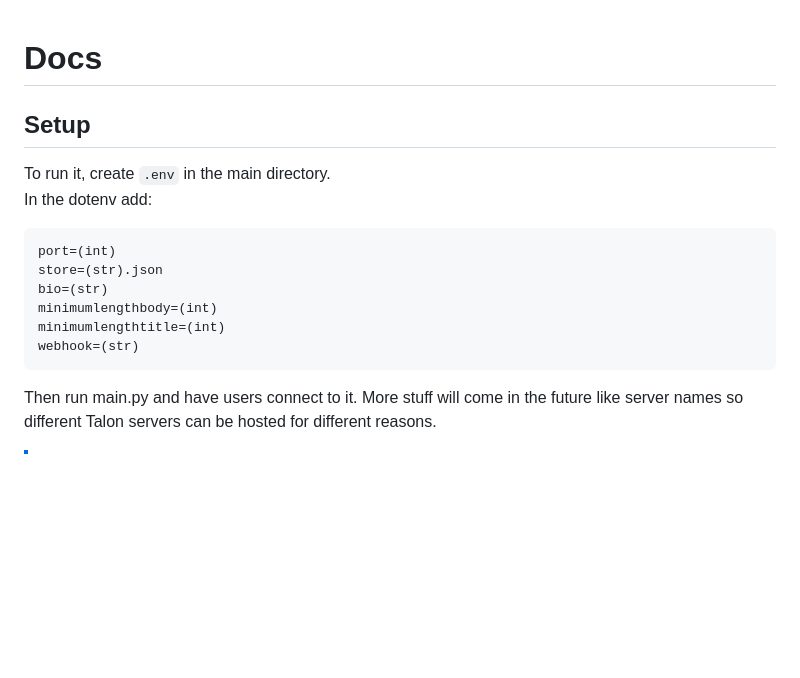
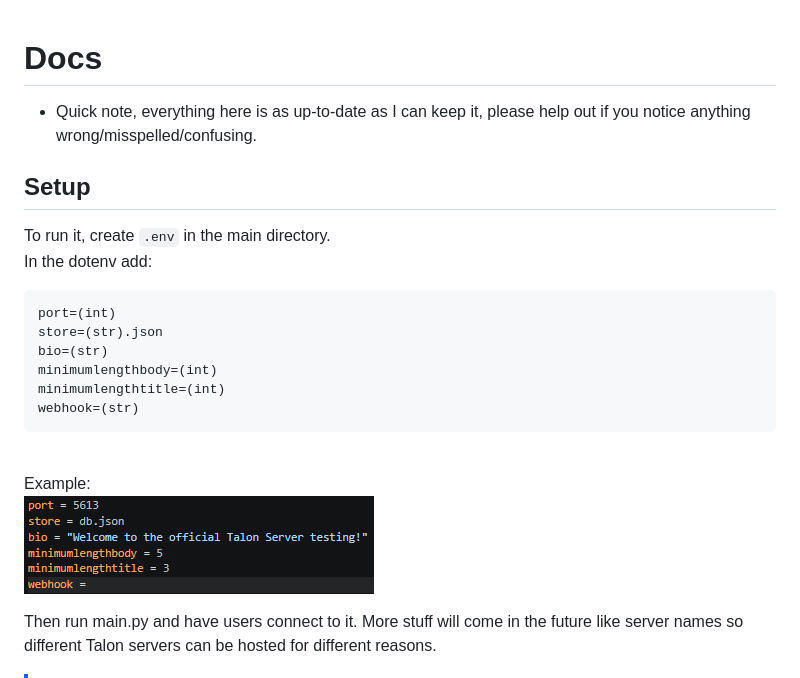
Before and after one commit to fries-git/Talon, a Markdown page: docs.md, the part around the change printed below. Drawn GitHub-style; pictures changed too: image-1.png (added); blank space fills up the shorter version.

````diff
--- a/docs.md
+++ b/docs.md
@@ -1,4 +1,7 @@
 # Docs
+
+- Quick note, everything here is as up-to-date as I can keep it, please help out if you notice anything wrong/misspelled/confusing.
+
 ## Setup
 To run it, create `.env` in the main directory.\
 In the dotenv add:
@@ -11,6 +14,10 @@ minimumlengthbody=(int)
 minimumlengthtitle=(int)
 webhook=(str)
 ```
+\
+Example:\
+![Example](image-1.png)
+
 Then run main.py and have users connect to it. More stuff will come in the future like server names so different Talon servers can be hosted for different reasons.
 > [!NOTE]
 > The **"fileloc"** in the .env setup should be something like "db.json" (wrapped in quotes) or it may not work, and the **"portnumber"** should be the integer value of the port you want to run the server on, default being 5613 though if I remember correctly that's not a good port for "production environments" but that's just what I was using, **bio** being a string that defines what topic or idea your instance is about. minimumlengthbody is an int that defines a minimum body length in messages, and minimumlengthtitle is the same for titles. These default to 25 and 5 respectively. The Webhook is for posting to discord or fluxer or originchats, really anything where you can post to it and it shows up like a message. It can also be some other webhook for automation, or something else.
````
Also changed, not shown: other parts of docs.md (+16 -9 lines), 1 other file.
